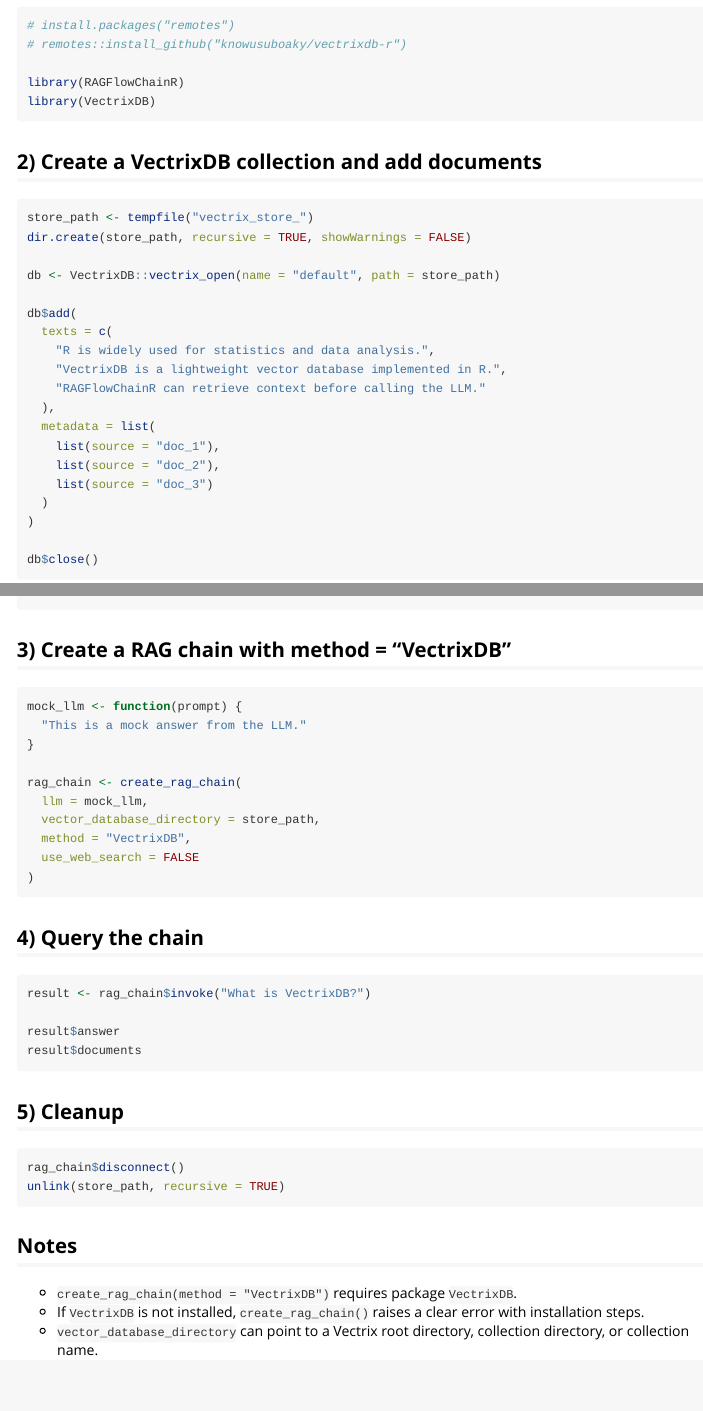
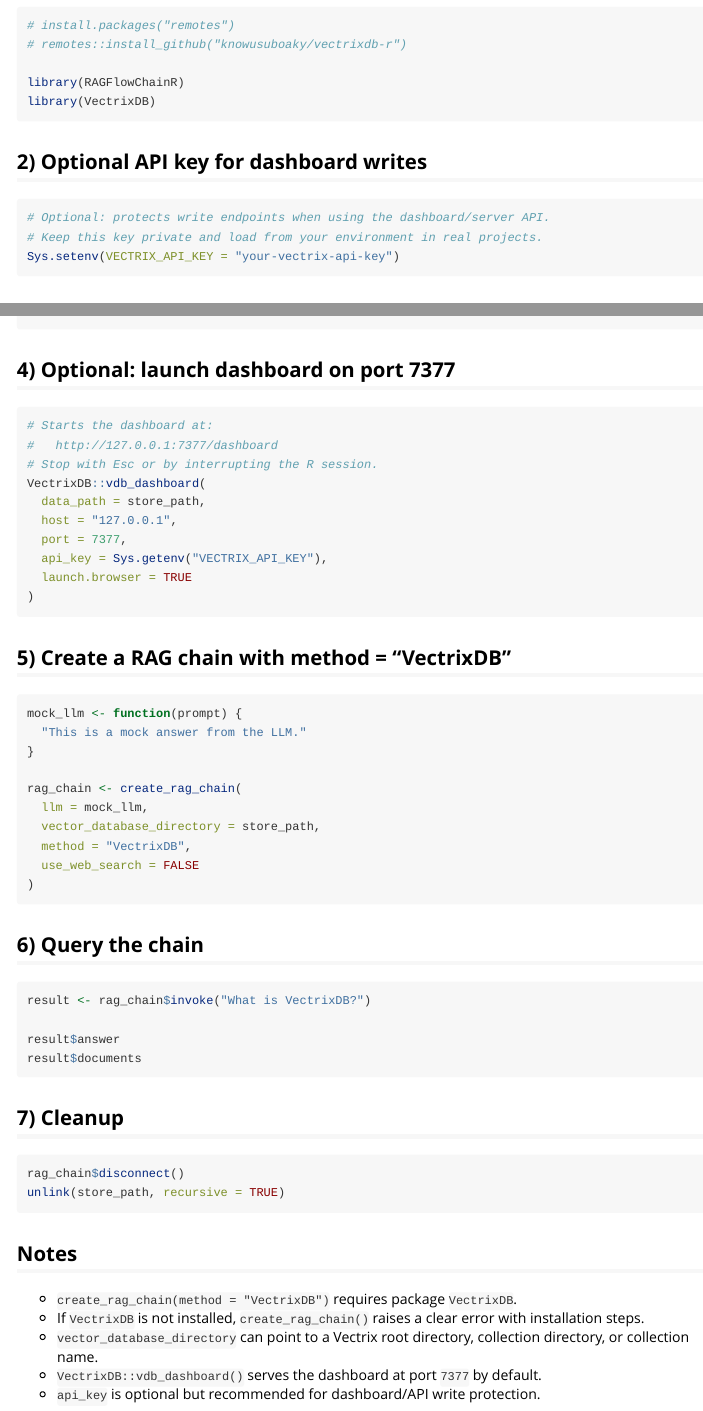
Before and after one commit to knowusuboaky/RAGFlowChainR, an R Markdown document (vignettes/vectrixdb-backend.Rmd): the page in a window 1100 px wide, from 170 px down, and a second part further down, joined at a grey line. Rendered offline with R 4.5, knitr and Pandoc, with nearby package versions.

Commit message:
Update pkgdown and vectrixdb vignette

````diff
--- a/_pkgdown.yml
+++ b/_pkgdown.yml
@@ -4,7 +4,7 @@
 
 articles:
   - title: "Requires Embedding ML"
-    navbar: "Backends"
+    navbar: "Requires Embedding ML"
     contents:
       - duckdb-backend
       - qdrant-backend
@@ -12,6 +12,6 @@
       - weaviate-backend
       - elasticsearch-backend
   - title: "Doesnt Require Embedding ML"
-    navbar: "Backends"
+    navbar: "Doesnt Require Embedding ML"
     contents:
       - vectrixdb-backend
--- a/vignettes/vectrixdb-backend.Rmd
+++ b/vignettes/vectrixdb-backend.Rmd
@@ -28,4 +28,9 @@
 library(VectrixDB)
 ```
 
-## 2) Create a VectrixDB collection and add documents
+## 2) Optional API key for dashboard writes
+
+```{r}
+# Optional: protects write endpoints when using the dashboard/server API.
+# Keep this key private and load from your environment in real projects.
+Sys.setenv(VECTRIX_API_KEY = "your-vectrix-api-key")
@@ -52,7 +60,22 @@
 db$close()
 ```
 
-## 3) Create a RAG chain with method = "VectrixDB"
+## 4) Optional: launch dashboard on port 7377
+
+```{r}
+# Starts the dashboard at:
+#   http://127.0.0.1:7377/dashboard
+# Stop with Esc or by interrupting the R session.
+VectrixDB::vdb_dashboard(
+  data_path = store_path,
+  host = "127.0.0.1",
+  port = 7377,
+  api_key = Sys.getenv("VECTRIX_API_KEY"),
+  launch.browser = TRUE
+)
+```
+
+## 5) Create a RAG chain with method = "VectrixDB"
 
 ```{r}
 mock_llm <- function(prompt) {
@@ -67,7 +90,7 @@
 )
 ```
 
-## 4) Query the chain
+## 6) Query the chain
 
 ```{r}
 result <- rag_chain$invoke("What is VectrixDB?")
@@ -76,7 +99,7 @@
 result$documents
 ```
 
-## 5) Cleanup
+## 7) Cleanup
 
 ```{r}
 rag_chain$disconnect()
@@ -88,3 +111,5 @@
 - `create_rag_chain(method = "VectrixDB")` requires package `VectrixDB`.
 - If `VectrixDB` is not installed, `create_rag_chain()` raises a clear error with installation steps.
 - `vector_database_directory` can point to a Vectrix root directory, collection directory, or collection name.
+- `VectrixDB::vdb_dashboard()` serves the dashboard at port `7377` by default.
+- `api_key` is optional but recommended for dashboard/API write protection.
````
Also changed, not shown: vignettes/vectrixdb-backend.Rmd (3 more changed lines).
